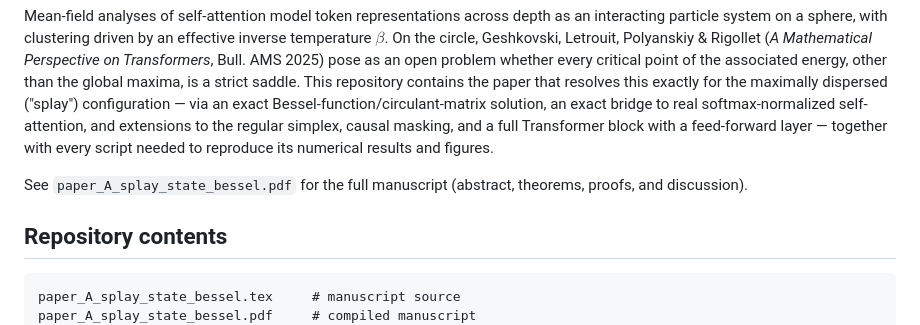
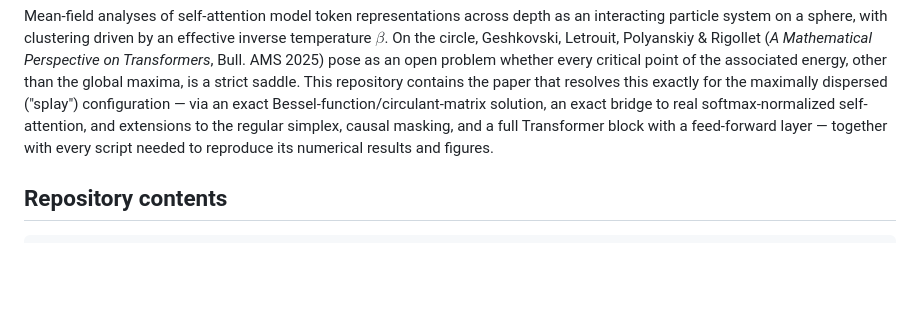
Before and after one commit to hanwenhuanghep/splay_state, a Markdown page: README.md, the part around the change. GitHub-like rendering; blank space fills up the shorter version.

Commit message:
Update README to remove manuscript PDF reference
Removed reference to the full manuscript PDF from the README.

````diff
--- a/README.md
+++ b/README.md
@@ -4,13 +4,9 @@ Code and manuscript for **"Critical Temperature and Strict-Saddle Instability of
 
 Mean-field analyses of self-attention model token representations across depth as an interacting particle system on a sphere, with clustering driven by an effective inverse temperature $\beta$. On the circle, Geshkovski, Letrouit, Polyanskiy & Rigollet (*A Mathematical Perspective on Transformers*, Bull. AMS 2025) pose as an open problem whether every critical point of the associated energy, other than the global maxima, is a strict saddle. This repository contains the paper that resolves this exactly for the maximally dispersed ("splay") configuration — via an exact Bessel-function/circulant-matrix solution, an exact bridge to real softmax-normalized self-attention, and extensions to the regular simplex, causal masking, and a full Transformer block with a feed-forward layer — together with every script needed to reproduce its numerical results and figures.
 
-See `paper_A_splay_state_bessel.pdf` for the full manuscript (abstract, theorems, proofs, and discussion).
-
 ## Repository contents
 
 ```
-paper_A_splay_state_bessel.tex     # manuscript source
-paper_A_splay_state_bessel.pdf     # compiled manuscript
 bifurcation_toy_model.py           # Part 1-3: n=2 exact drift, general-n numerics,
                                     #   finite-depth/finite-noise beta_c substitutes
 splay_state_bessel_closed_form.py  # exact Bessel closed form, n=2,4 special cases,
````
